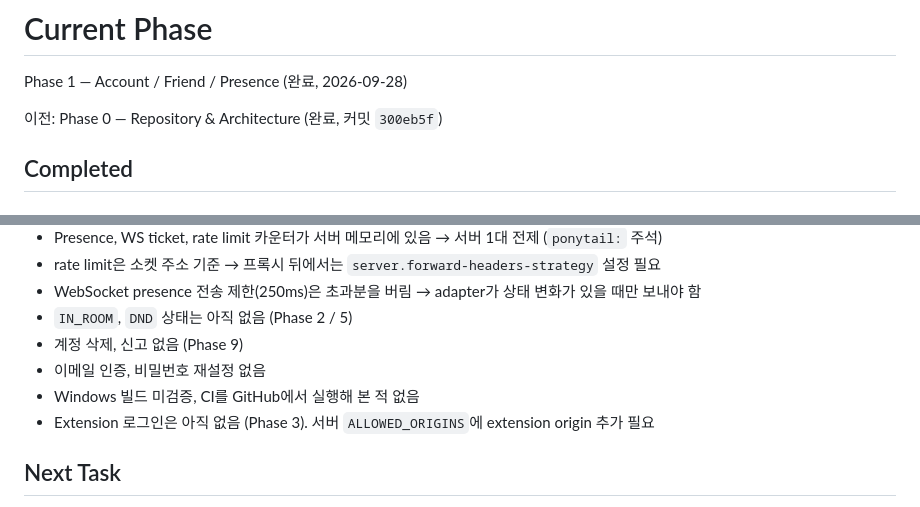
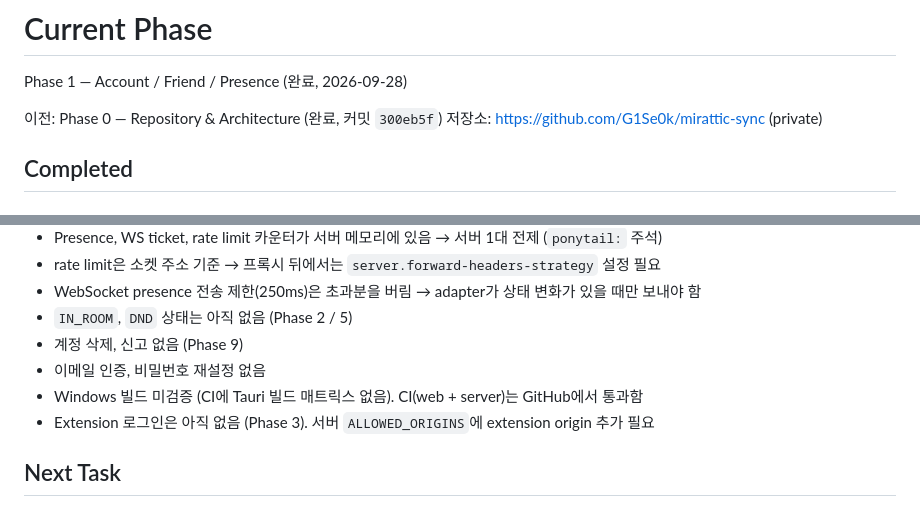
Before and after one commit to G1Se0k/mirattic-sync, a Markdown page: docs/progress.md, 2 parts joined by grey strips. Drawn GitHub-style.

Commit message:
docs: record repo and CI status
Co-Authored-By: Claude Opus 5.5 <noreply@anthropic.com>

```diff
--- a/docs/progress.md
+++ b/docs/progress.md
@@ -2,6 +2,7 @@
 Phase 1 — Account / Friend / Presence (완료, 2026-09-28)
 
 이전: Phase 0 — Repository & Architecture (완료, 커밋 `300eb5f`)
+저장소: https://github.com/G1Se0k/mirattic-sync (private)
 
 ## Completed
 ### Phase 1
@@ -72,7 +73,7 @@ Phase 1 — Account / Friend / Presence (완료, 2026-09-28)
 - `IN_ROOM`, `DND` 상태는 아직 없음 (Phase 2 / 5)
 - 계정 삭제, 신고 없음 (Phase 9)
 - 이메일 인증, 비밀번호 재설정 없음
-- Windows 빌드 미검증, CI를 GitHub에서 실행해 본 적 없음
+- Windows 빌드 미검증 (CI에 Tauri 빌드 매트릭스 없음). CI(web + server)는 GitHub에서 통과함
 - Extension 로그인은 아직 없음 (Phase 3). 서버 `ALLOWED_ORIGINS`에 extension origin 추가 필요
 
 ## Next Task
```
